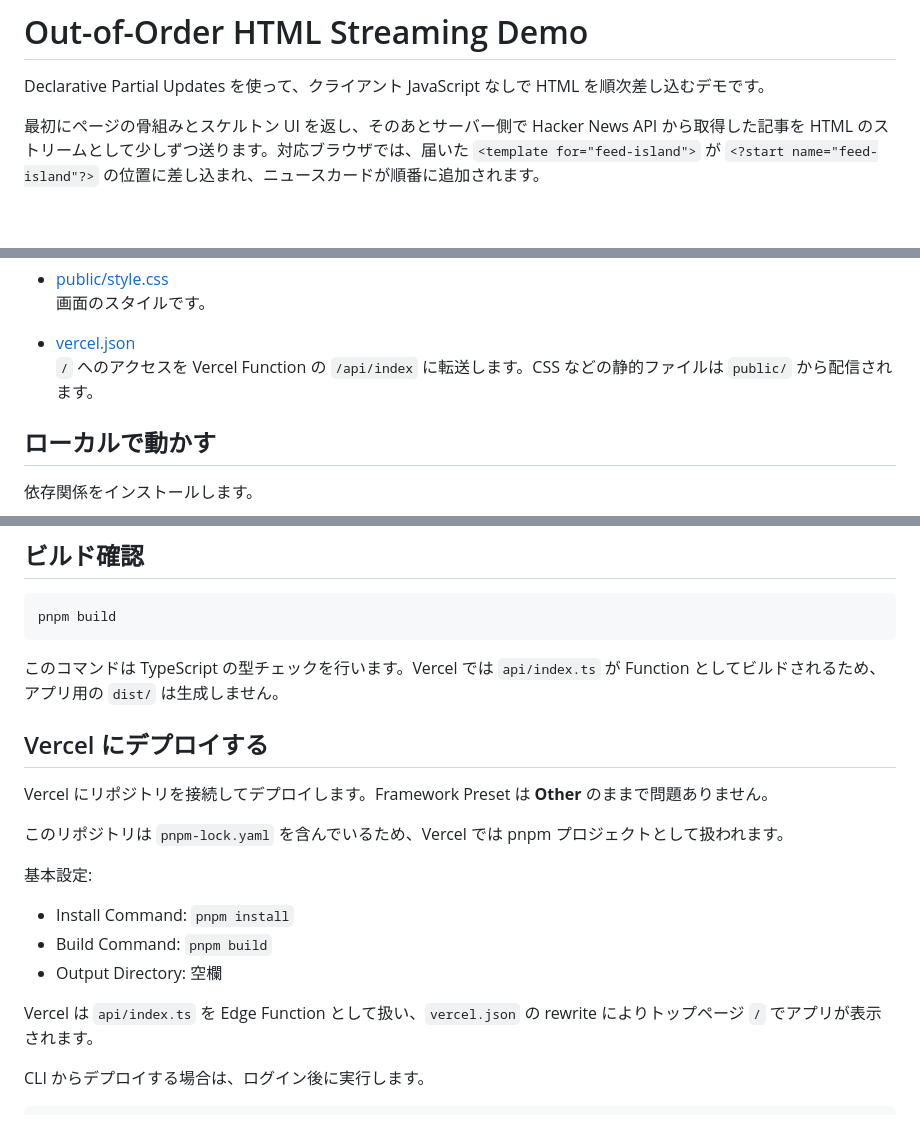
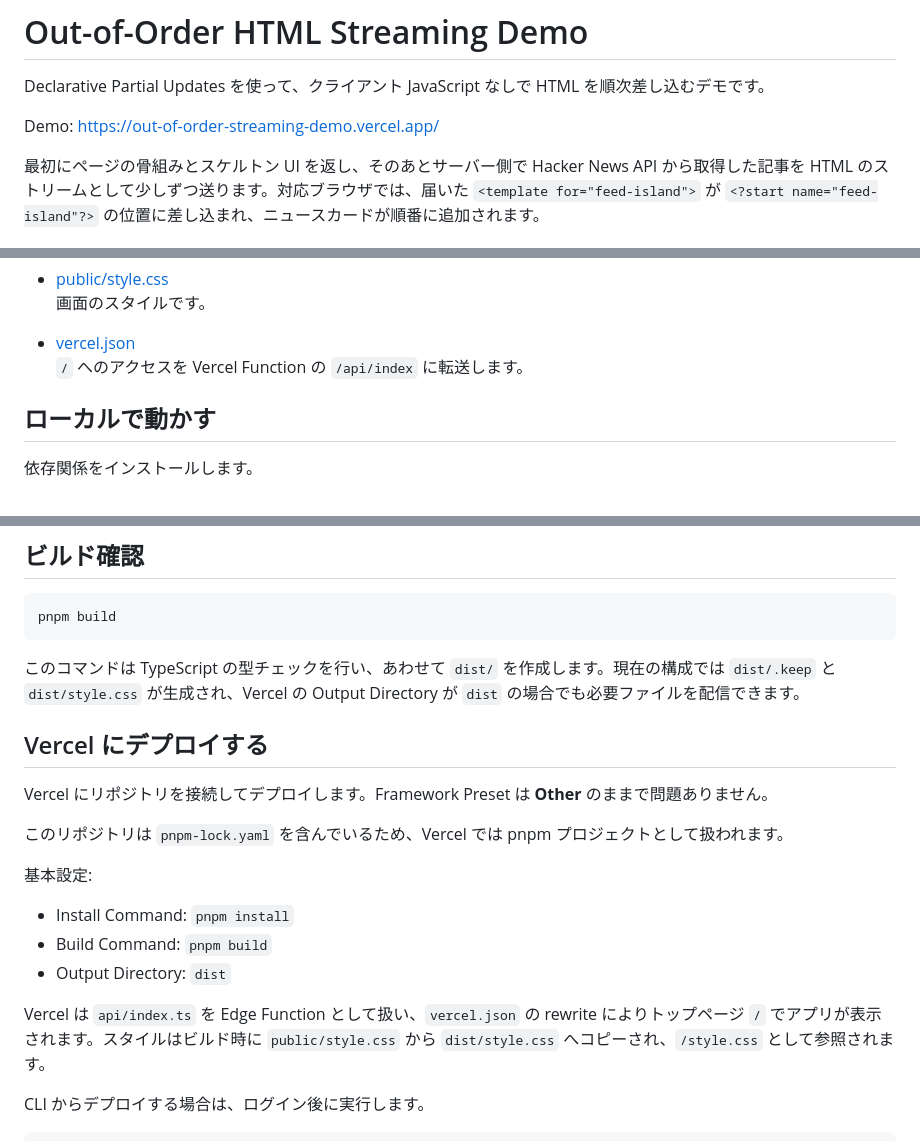
Before and after one commit to SoraKumo001/out-of-order-streaming-demo, a Markdown page: README.md, 3 parts joined by grey strips. Rendered like a GitHub page; blank space fills up the shorter version.

Commit message:
docs: update README documentation for out-of-order streaming implementation

````diff
--- a/README.md
+++ b/README.md
@@ -1,6 +1,8 @@
 # Out-of-Order HTML Streaming Demo
 
 Declarative Partial Updates を使って、クライアント JavaScript なしで HTML を順次差し込むデモです。
+
+Demo: [https://out-of-order-streaming-demo.vercel.app/](https://out-of-order-streaming-demo.vercel.app/)
 
 最初にページの骨組みとスケルトン UI を返し、そのあとサーバー側で Hacker News API から取得した記事を HTML のストリームとして少しずつ送ります。対応ブラウザでは、届いた `<template for="feed-island">` が `<?start name="feed-island"?>` の位置に差し込まれ、ニュースカードが順番に追加されます。
 
@@ -46,7 +48,7 @@ Declarative Partial Updates を使って、クライアント JavaScript なし
   画面のスタイルです。
 
 - [vercel.json](./vercel.json)
-  `/` へのアクセスを Vercel Function の `/api/index` に転送します。CSS などの静的ファイルは `public/` から配信されます。
+  `/` へのアクセスを Vercel Function の `/api/index` に転送します。
 
 ## ローカルで動かす
 
@@ -70,7 +72,7 @@ pnpm dev
 pnpm build
 ```
 
-このコマンドは TypeScript の型チェックを行います。Vercel では `api/index.ts` が Function としてビルドされるため、アプリ用の `dist/` は生成しません。
+このコマンドは TypeScript の型チェックを行い、あわせて `dist/` を作成します。現在の構成では `dist/.keep` と `dist/style.css` が生成され、Vercel の Output Directory が `dist` の場合でも必要ファイルを配信できます。
 
 ## Vercel にデプロイする
 
@@ -82,9 +84,9 @@ Vercel にリポジトリを接続してデプロイします。Framework Preset
 
 - Install Command: `pnpm install`
 - Build Command: `pnpm build`
-- Output Directory: 空欄
+- Output Directory: `dist`
 
-Vercel は `api/index.ts` を Edge Function として扱い、`vercel.json` の rewrite によりトップページ `/` でアプリが表示されます。
+Vercel は `api/index.ts` を Edge Function として扱い、`vercel.json` の rewrite によりトップページ `/` でアプリが表示されます。スタイルはビルド時に `public/style.css` から `dist/style.css` へコピーされ、`/style.css` として参照されます。
 
 CLI からデプロイする場合は、ログイン後に実行します。
 
````
